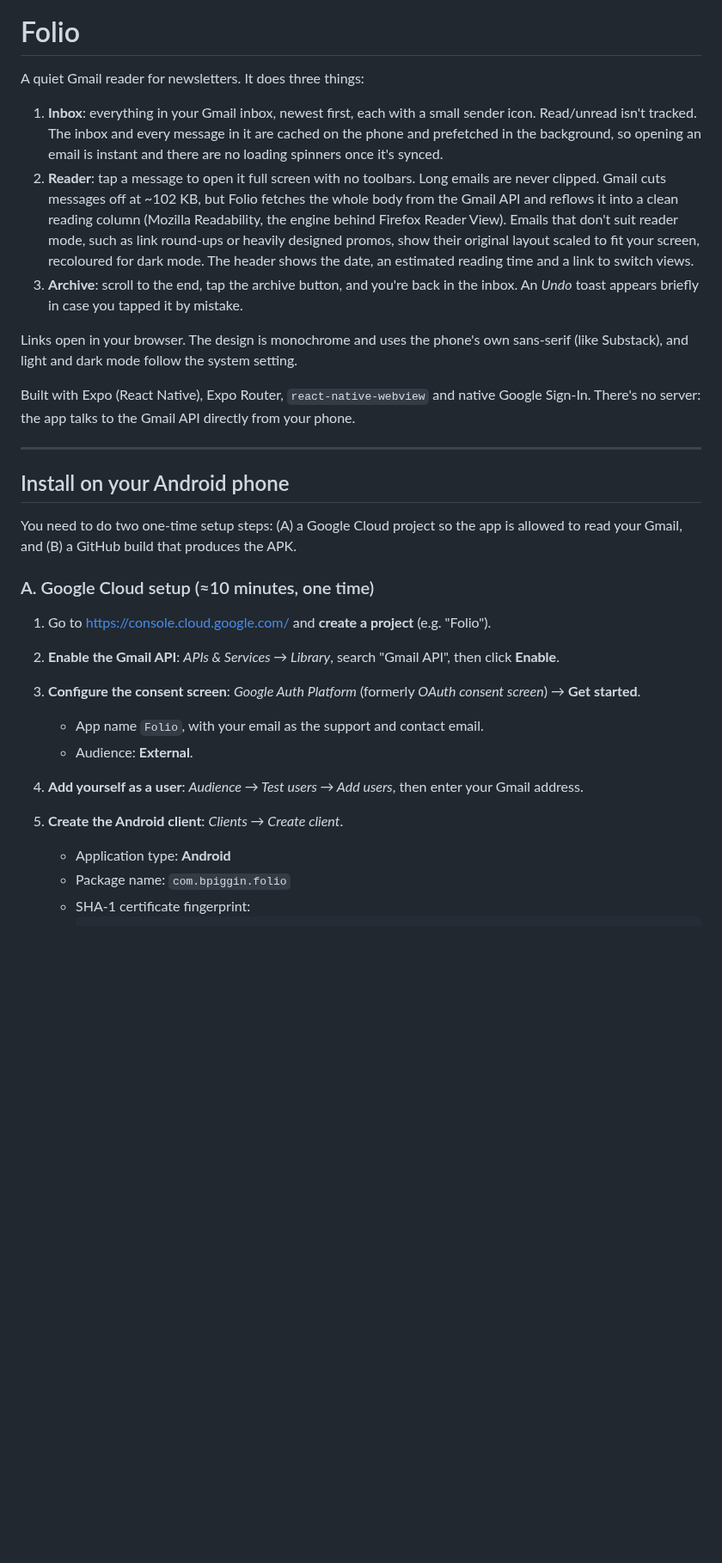
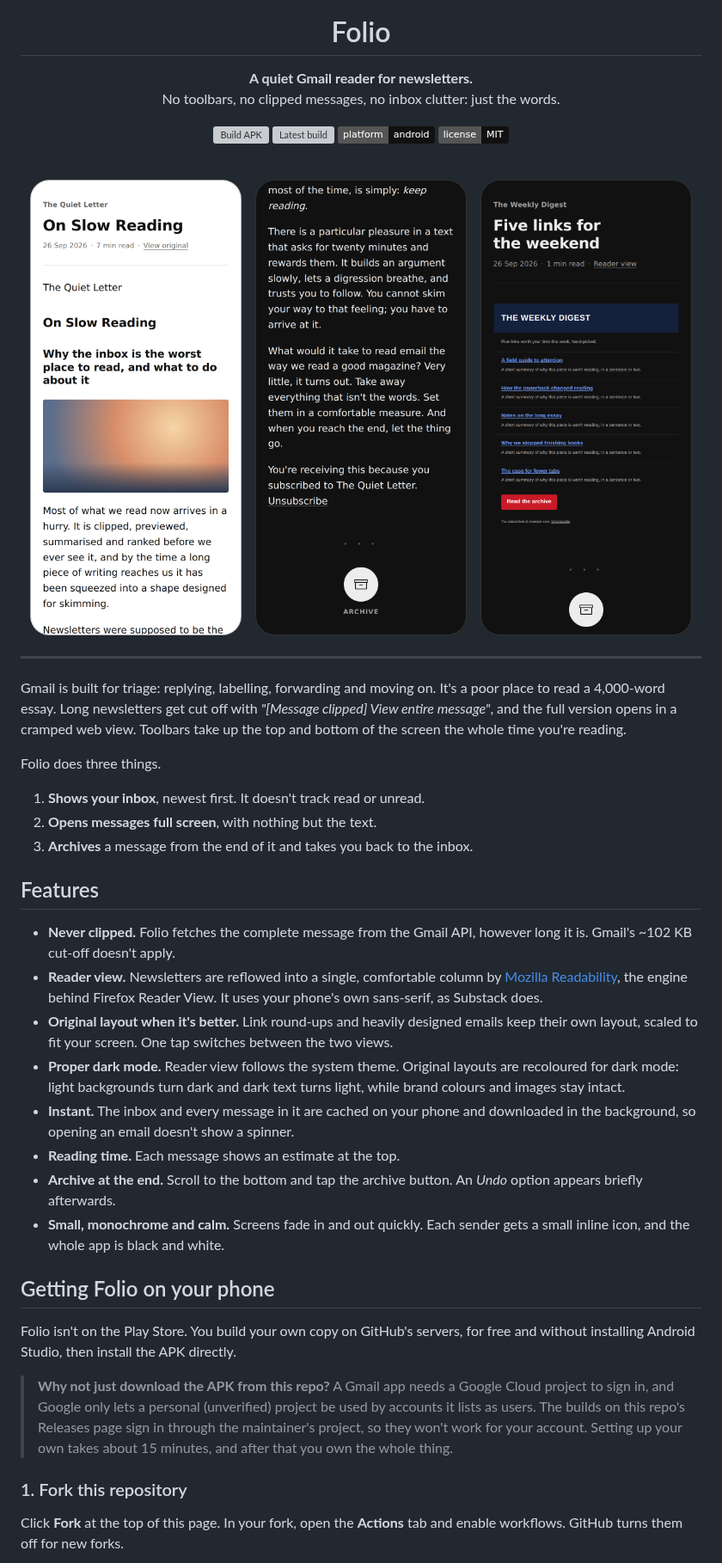
Before and after one commit to bpiggin/folio, a Markdown page: README.md, the part around one of its changes. Shown at 86% size. GitHub-like rendering; pictures changed too: docs/archive-dark.png (added), docs/original-dark.png (added), docs/reader-light.png (added); badges without logos; blank space fills up the shorter version; grey boxes are pictures that could not be loaded.

```diff
--- a/README.md
+++ b/README.md
@@ -1,47 +8,67 @@
 # Folio
 
-A quiet Gmail reader for newsletters. It does three things:
+**A quiet Gmail reader for newsletters.**<br>
+No toolbars, no clipped messages, no inbox clutter: just the words.
 
-1. **Inbox**: everything in your Gmail inbox, newest first, each with a small sender
-   icon. Read/unread isn't tracked. The inbox and every message in it are cached
-   on the phone and prefetched in the background, so opening an email is instant
-   and there are no loading spinners once it's synced.
-2. **Reader**: tap a message to open it full screen with no toolbars. Long emails are
-   never clipped. Gmail cuts messages off at ~102 KB, but Folio fetches the whole
-   body from the Gmail API and reflows it into a clean reading column (Mozilla
-   Readability, the engine behind Firefox Reader View). Emails that don't suit reader
-   mode, such as link round-ups or heavily designed promos, show their original
-   layout scaled to fit your screen, recoloured for dark mode. The header shows the
-   date, an estimated reading time and a link to switch views.
-3. **Archive**: scroll to the end, tap the archive button, and you're back in the
-   inbox. An *Undo* toast appears briefly in case you tapped it by mistake.
+[![Build APK](https://github.com/bpiggin/folio/actions/workflows/build-apk.yml/badge.svg)](https://github.com/bpiggin/folio/actions/workflows/build-apk.yml)
+[![Latest build](https://img.shields.io/github/v/release/bpiggin/folio?label=latest%20apk&color=111111)](https://github.com/bpiggin/folio/releases/latest)
+![Platform: Android](https://img.shields.io/badge/platform-android-111111)
+[![License: MIT](https://img.shields.io/badge/license-MIT-111111)](LICENSE)
 
-Links open in your browser. The design is monochrome and uses the phone's own
-sans-serif (like Substack), and light and dark mode follow the system setting.
+<br>
 
-Built with Expo (React Native), Expo Router, `react-native-webview` and native
-Google Sign-In. There's no server: the app talks to the Gmail API directly from
-your phone.
+<img src="docs/reader-light.png" width="250" alt="An essay open in Folio's reader, light mode">&nbsp;&nbsp;
+<img src="docs/archive-dark.png" width="250" alt="The end of an essay in dark mode, with the archive button">&nbsp;&nbsp;
+<img src="docs/original-dark.png" width="250" alt="A designed newsletter shown in its original layout, recoloured for dark mode">
+
+</div>
 
 ---
 
-## Install on your Android phone
+Gmail is built for triage: replying, labelling, forwarding and moving on. It's a poor
+place to read a 4,000-word essay. Long newsletters get cut off with *"[Message clipped]
+View entire message"*, and the full version opens in a cramped web view. Toolbars take
+up the top and bottom of the screen the whole time you're reading.
 
-You need to do two one-time setup steps: (A) a Google Cloud project so the app is
-allowed to read your Gmail, and (B) a GitHub build that produces the APK.
+Folio does three things.
 
-### A. Google Cloud setup (≈10 minutes, one time)
+1. **Shows your inbox**, newest first. It doesn't track read or unread.
+2. **Opens messages full screen**, with nothing but the text.
+3. **Archives** a message from the end of it and takes you back to the inbox.
 
-1. Go to <https://console.cloud.google.com/> and **create a project** (e.g. "Folio").
-2. **Enable the Gmail API**: *APIs & Services → Library*, search "Gmail API",
-   then click **Enable**.
-3. **Configure the consent screen**: *Google Auth Platform* (formerly *OAuth consent
-   screen*) → **Get started**.
-   - App name `Folio`, with your email as the support and contact email.
-   - Audience: **External**.
-4. **Add yourself as a user**: *Audience → Test users → Add users*, then enter your
-   Gmail address.
-5. **Create the Android client**: *Clients → Create client*.
-   - Application type: **Android**
-   - Package name: `com.bpiggin.folio`
-   - SHA-1 certificate fingerprint:
+## Features
+
+- **Never clipped.** Folio fetches the complete message from the Gmail API, however
+  long it is. Gmail's ~102 KB cut-off doesn't apply.
+- **Reader view.** Newsletters are reflowed into a single, comfortable column by
+  [Mozilla Readability](https://github.com/mozilla/readability), the engine behind
+  Firefox Reader View. It uses your phone's own sans-serif, as Substack does.
+- **Original layout when it's better.** Link round-ups and heavily designed emails
+  keep their own layout, scaled to fit your screen. One tap switches between the two views.
+- **Proper dark mode.** Reader view follows the system theme. Original layouts are
+  recoloured for dark mode: light backgrounds turn dark and dark text turns light,
+  while brand colours and images stay intact.
+- **Instant.** The inbox and every message in it are cached on your phone and
+  downloaded in the background, so opening an email doesn't show a spinner.
+- **Reading time.** Each message shows an estimate at the top.
+- **Archive at the end.** Scroll to the bottom and tap the archive button. An
+  *Undo* option appears briefly afterwards.
+- **Small, monochrome and calm.** Screens fade in and out quickly. Each sender gets a
+  small inline icon, and the whole app is black and white.
+
+## Getting Folio on your phone
+
+Folio isn't on the Play Store. You build your own copy on GitHub's servers, for free
+and without installing Android Studio, then install the APK directly.
+
+> **Why not just download the APK from this repo?** A Gmail app needs a Google
+> Cloud project to sign in, and Google only lets a personal (unverified) project be
+> used by accounts it lists as users. The builds on this repo's Releases page sign
+> in through the maintainer's project, so they won't work for your account. Setting
+> up your own takes about 15 minutes, and after that you own the whole thing.
+
+### 1. Fork this repository
+
+Click **Fork** at the top of this page. In your fork, open the **Actions** tab and
+enable workflows. GitHub turns them off for new forks.
+
```
Also changed, not shown: other parts of README.md (+88 -57 lines), 7 other files.
